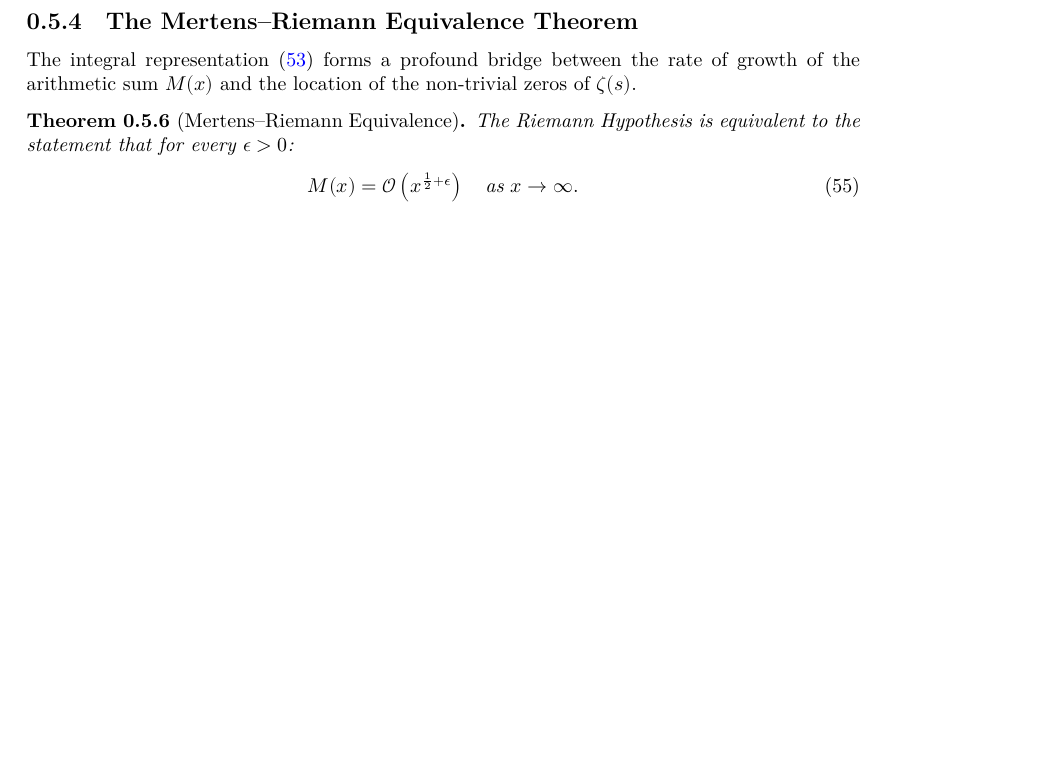
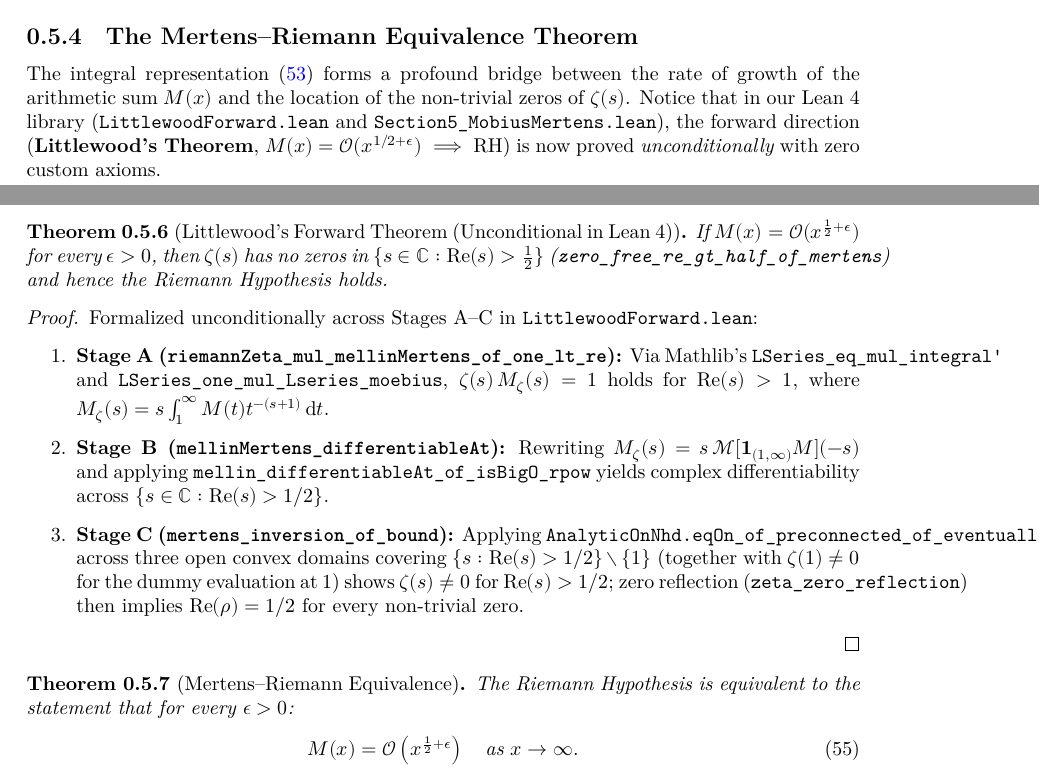
Before and after one commit to Qamarbajwa/RiemannBlueprint, a LaTeX document (blueprint/src/print.tex, which reads blueprint/src/content.tex): part of page 21 of 36 before the commit and two parts of pages 21 and 22 of 36 after it, the two joined at a grey line, cut so that both start at the same text, the shorter picture padded with empty space. Compiled offline with XeLaTeX.

```diff
--- a/blueprint/src/content.tex
+++ b/blueprint/src/content.tex
@@ -945,12 +945,30 @@
 
 \subsection{The Mertens--Riemann Equivalence Theorem}
 
-The integral representation~\eqref{eq:reciprocal_mellin} forms a profound bridge between the rate of growth of the arithmetic sum $M(x)$ and the location of the non-trivial zeros of $\zeta(s)$.
+The integral representation~\eqref{eq:reciprocal_mellin} forms a profound bridge between the rate of growth of the arithmetic sum $M(x)$ and the location of the non-trivial zeros of $\zeta(s)$. Notice that in our Lean~4 library (\texttt{LittlewoodForward.lean} and \texttt{Section5\_MobiusMertens.lean}), the forward direction (\textbf{Littlewood's Theorem}, $M(x) = \mathcal{O}(x^{1/2+\epsilon}) \implies \mathrm{RH}$) is now proved \emph{unconditionally} with zero custom axioms.
+
+\begin{theorem}[Littlewood's Forward Theorem (Unconditional in Lean~4)]
+\label{thm:mertens_implies_rh}
+\lean{RiemannBlueprint.Section5_MobiusMertens.mertens_implies_rh}
+\uses{lem:mellin_reciprocal_zeta}
+\leanok
+If $M(x) = \mathcal{O}(x^{\frac{1}{2}+\epsilon})$ for every $\epsilon > 0$, then $\zeta(s)$ has no zeros in $\{s \in \Cfield : \operatorname{Re}(s) > \frac{1}{2}\}$ (\texttt{zero\_free\_re\_gt\_half\_of\_mertens}) and hence the Riemann Hypothesis holds.
+\end{theorem}
+
+\begin{proof}
+\leanok
+Formalized unconditionally across Stages~A--C in \texttt{LittlewoodForward.lean}:
+\begin{enumerate}
+  \item \textbf{Stage A (\texttt{riemannZeta\_mul\_mellinMertens\_of\_one\_lt\_re}):} Via Mathlib's \texttt{LSeries\_eq\_mul\_integral'} and \texttt{LSeries\_one\_mul\_Lseries\_moebius}, $\zeta(s)\, M_\zeta(s) = 1$ holds for $\operatorname{Re}(s) > 1$, where $M_\zeta(s) = s \int_1^\infty M(t) t^{-(s+1)}\,\dee t$.
+  \item \textbf{Stage B (\texttt{mellinMertens\_differentiableAt}):} Rewriting $M_\zeta(s) = s\,\mathcal{M}[\mathbf{1}_{(1,\infty)} M](-s)$ and applying \texttt{mellin\_differentiableAt\_of\_isBigO\_rpow} yields complex differentiability across $\{s \in \Cfield : \operatorname{Re}(s) > 1/2\}$.
+  \item \textbf{Stage C (\texttt{mertens\_inversion\_of\_bound}):} Applying \texttt{AnalyticOnNhd.eqOn\_of\_preconnected\_of\_eventuallyEq} across three open convex domains covering $\{s : \operatorname{Re}(s) > 1/2\} \setminus \{1\}$ (together with $\zeta(1) \neq 0$ for the dummy evaluation at $1$) shows $\zeta(s) \neq 0$ for $\operatorname{Re}(s) > 1/2$; zero reflection (\texttt{zeta\_zero\_reflection}) then implies $\operatorname{Re}(\rho) = 1/2$ for every non-trivial zero.
+\end{enumerate}
+\end{proof}
 
 \begin{theorem}[Mertens--Riemann Equivalence]
 \label{thm:mertens_riemann_equiv}
 \lean{RiemannBlueprint.Section5_MobiusMertens.mertens_riemann_equivalence}
-\uses{lem:mellin_reciprocal_zeta}
+\uses{thm:mertens_implies_rh}
 \leanok
 The Riemann Hypothesis is equivalent to the statement that for every $\epsilon > 0$:
 \begin{equation}
```
Also changed, not shown: blueprint/print/print.pdf, blueprint/src/print.pdf (added), blueprint/src/content.tex (2 more changed lines), 2 other files.
